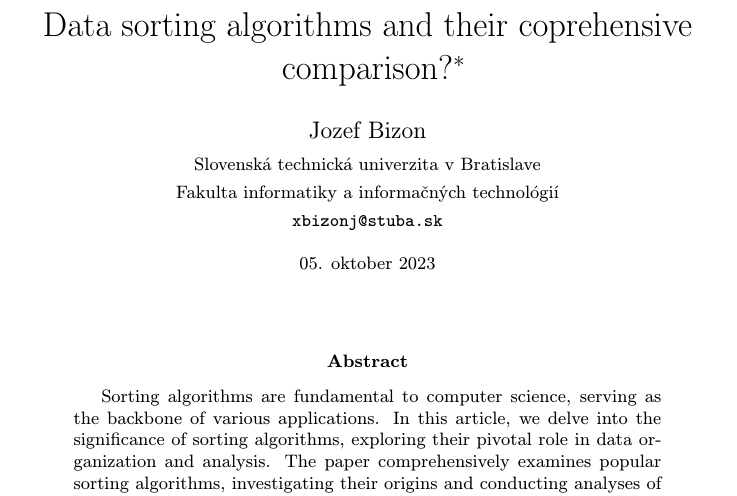
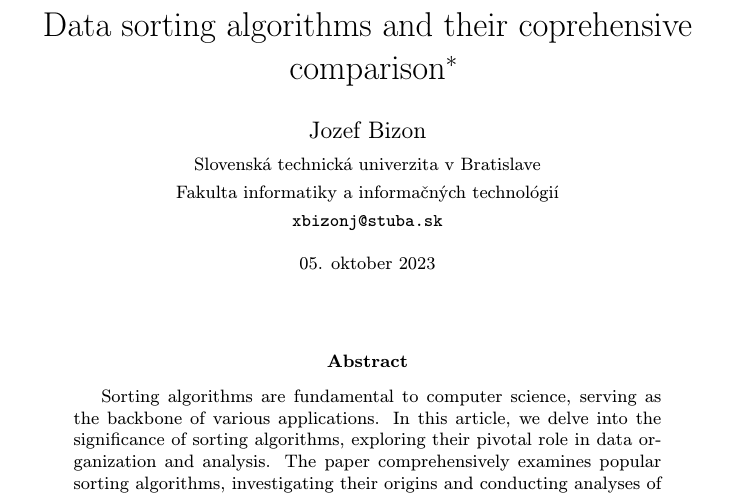
Before and after one commit to JozefBizon/MIP-clanok, a LaTeX paper (Data sorting algorithms.tex): part of page 1 of 3, cut so that both start at the same text. Compiled offline with pdfLaTeX.

Commit message:
odobral som "?"

```diff
--- a/Data sorting algorithms.tex
+++ b/Data sorting algorithms.tex
@@ -15,7 +15,7 @@
 
 \pagestyle{headings}
 
-\title{Data sorting algorithms and their coprehensive comparison?\thanks{Semestrálny projekt v predmete Metódy inžinierskej práce, ak. rok 2023/24, vedenie: doc. Ing. Ján Lang, PhD. }} % meno a priezvisko vyučujúceho na cvičeniach
+\title{Data sorting algorithms and their coprehensive comparison\thanks{Semestrálny projekt v predmete Metódy inžinierskej práce, ak. rok 2023/24, vedenie: doc. Ing. Ján Lang, PhD. }} % meno a priezvisko vyučujúceho na cvičeniach
 
 \author{Jozef Bizon\\[2pt]
 	{\small Slovenská technická univerzita v Bratislave}\\
```
